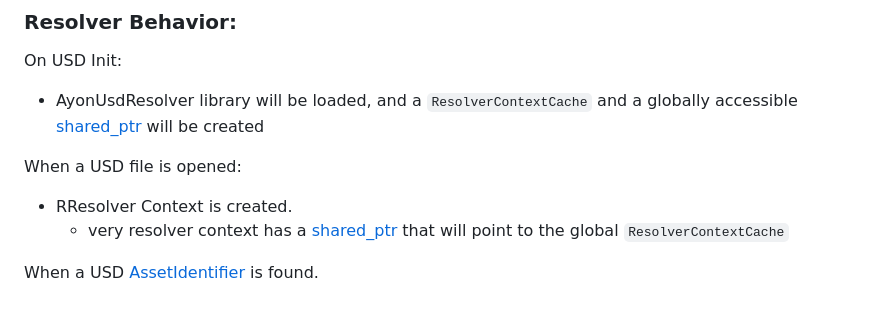
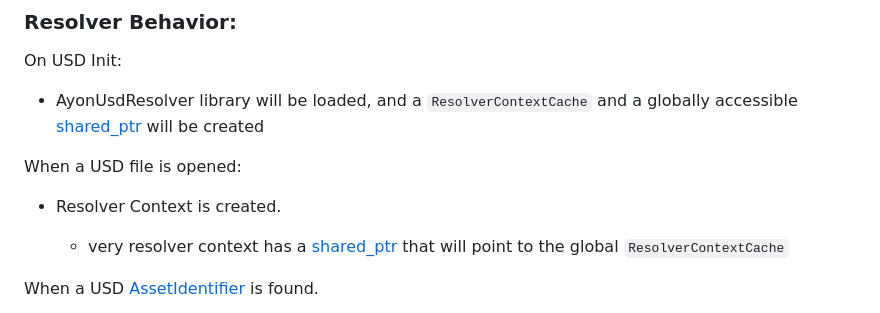
Before and after one commit to ynput/ayon-usd-resolver, a Markdown page: README.md, the part around the change. Rendered like a GitHub page.

Commit message:
Update README.md
Co-authored-by: Roy Nieterau <roy_nieterau@hotmail.com>

```diff
--- a/README.md
+++ b/README.md
@@ -131,7 +131,8 @@ On USD Init:
 - AyonUsdResolver library will be loaded, and a `ResolverContextCache` and a globally accessible [shared_ptr](https://en.cppreference.com/w/cpp/memory/shared_ptr) will be created
 
 When a USD file is opened:
-- RResolver Context is created.
+- Resolver Context is created.
+
 	- very resolver context has a [shared_ptr](https://en.cppreference.com/w/cpp/memory/shared_ptr) that will point to the global `ResolverContextCache`
 
 When a USD [AssetIdentifier](https://openusd.org/release/glossary.html#usdglossary-assetinfo) is found.
```
